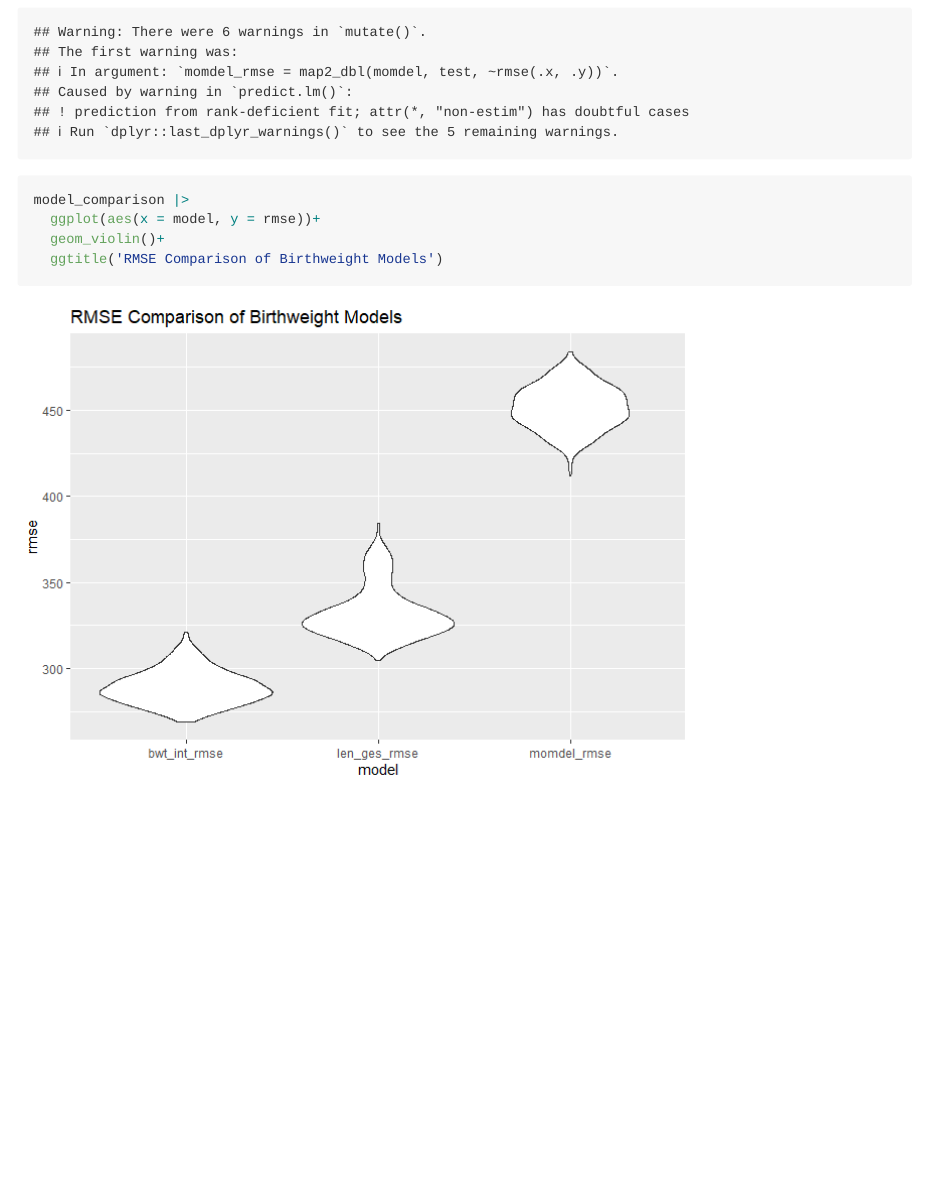
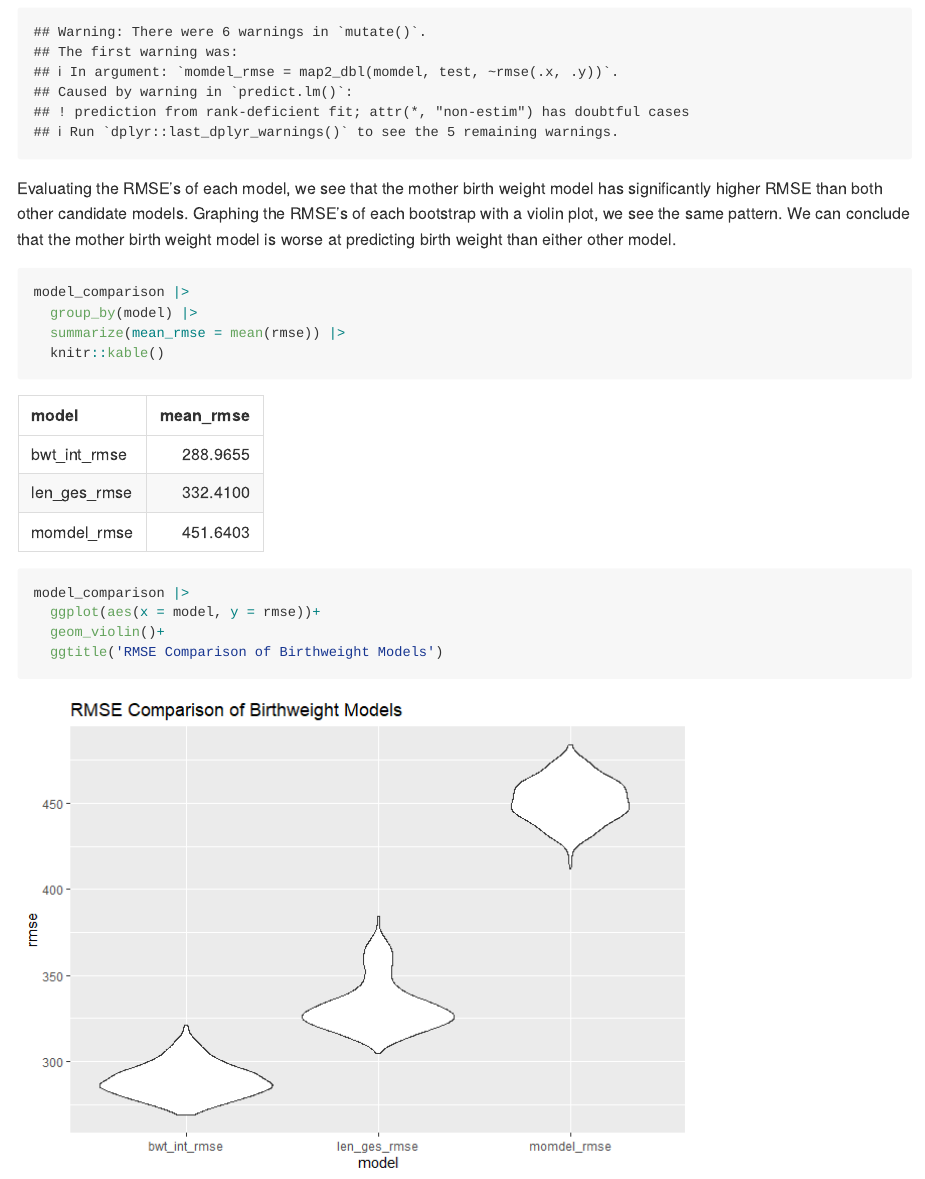
Before and after one commit to wayne-monical/birth_weight_analysis, an R Markdown document (p8105_hw6_wem2121.Rmd): the page in a window 1100 px wide, from 8300 px down. The pictures show the output file p8105_hw6_wem2121.md that the author committed with the source, drawn offline in the style of GitHub; long lines of code are wrapped.

Commit message:
commenting on bad model

````diff
--- a/p8105_hw6_wem2121.Rmd
+++ b/p8105_hw6_wem2121.Rmd
@@ -258,6 +258,15 @@ model_comparison =
   )
 ```
 
+Evaluating the RMSE's of each model, we see that the mother birth weight model has significantly higher RMSE than both other candidate models. Graphing the RMSE's of each bootstrap with a violin plot, we see the same pattern. We can conclude that the mother birth weight model is worse at predicting birth weight than either other model.
+
+```{r}
+model_comparison |>
+  group_by(model) |>
+  summarize(mean_rmse = mean(rmse)) |>
+  knitr::kable()
+```
+
 
 ```{r}
 model_comparison |>
````
Also changed, not shown: p8105_hw6_wem2121.md, p8105_hw6_wem2121_files/figure-gfm/unnamed-chunk-18-1.png (added), p8105_hw6_wem2121_files/figure-gfm/unnamed-chunk-4-1.png, p8105_hw6_wem2121_files/figure-gfm/unnamed-chunk-5-1.png.
